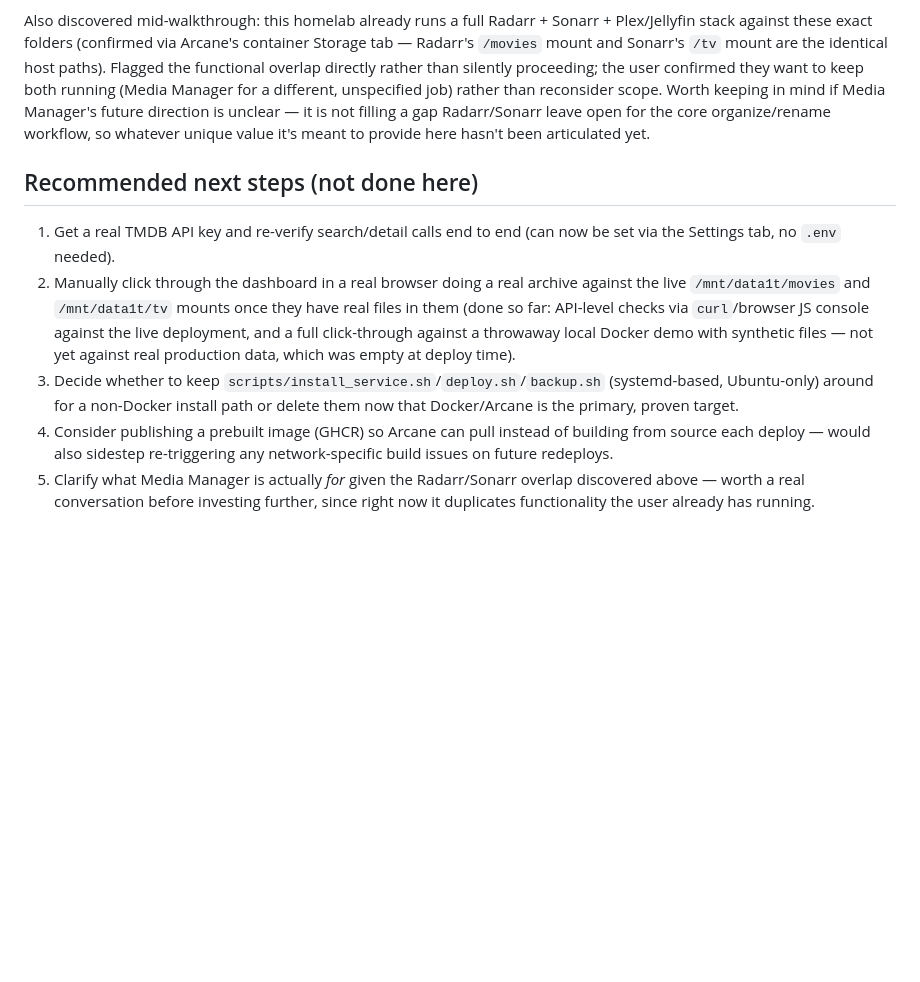
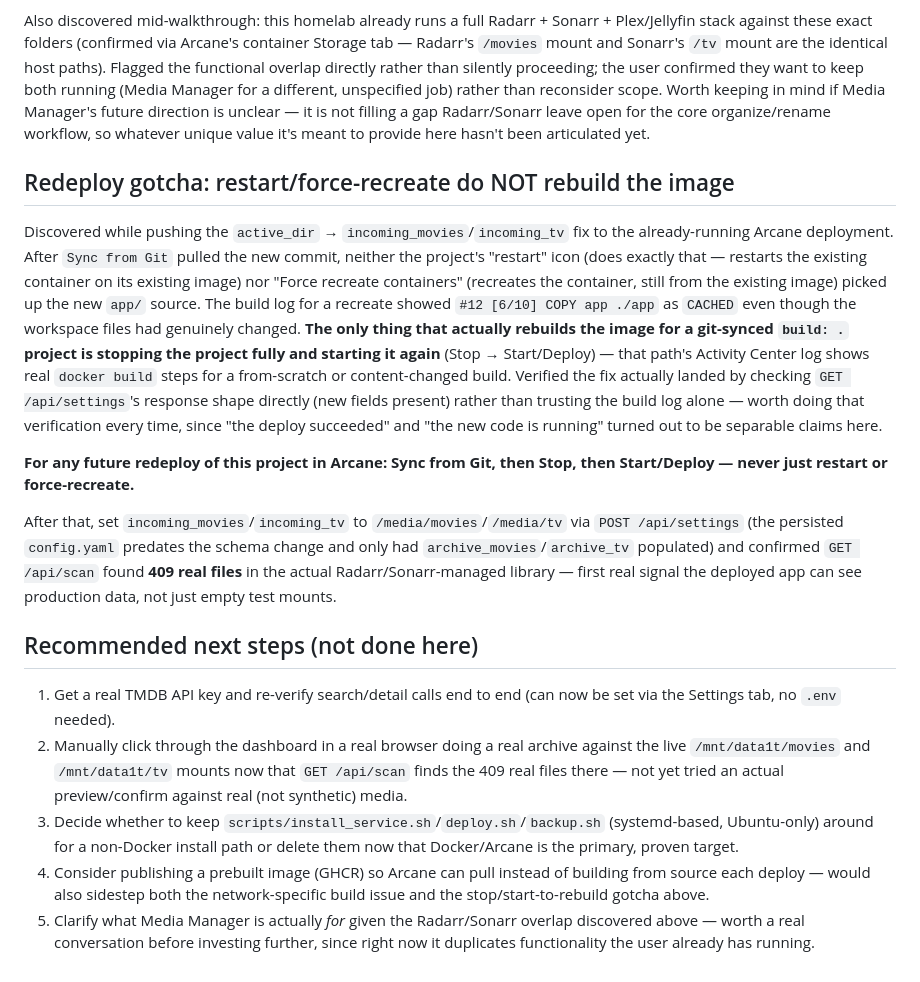
Before and after one commit to Kandeepasundaram/MediaGate, a Markdown page: PROGRESS.md, the part around the change. Rendered like a GitHub page; blank space fills up the shorter version.

Commit message:
Document Arcane redeploy gotcha and successful live verification
Restarting or force-recreating a git-synced build: . project in Arcane
reuses the cached image and does NOT pick up new source -- only a full
Stop then Start rebuilds. Recording this now since it cost real time
figuring out during this deploy and will recur on every future one.

Also logs the successful end state: incoming_movies/incoming_tv set to
match the real archive paths post-deploy, and GET /api/scan confirmed
finding 409 real files in the actual Radarr/Sonarr-managed library.

```diff
--- a/PROGRESS.md
+++ b/PROGRESS.md
@@ -217,10 +217,38 @@ direction is unclear — it is not filling a gap Radarr/Sonarr leave open for
 the core organize/rename workflow, so whatever unique value it's meant to
 provide here hasn't been articulated yet.
 
+## Redeploy gotcha: restart/force-recreate do NOT rebuild the image
+
+Discovered while pushing the `active_dir` → `incoming_movies`/`incoming_tv`
+fix to the already-running Arcane deployment. After `Sync from Git` pulled
+the new commit, neither the project's "restart" icon (does exactly that —
+restarts the existing container on its existing image) nor "Force recreate
+containers" (recreates the container, still from the existing image) picked
+up the new `app/` source. The build log for a recreate showed
+`#12 [6/10] COPY app ./app` as `CACHED` even though the workspace files had
+genuinely changed. **The only thing that actually rebuilds the image for a
+git-synced `build: .` project is stopping the project fully and starting it
+again** (Stop → Start/Deploy) — that path's Activity Center log shows real
+`docker build` steps for a from-scratch or content-changed build. Verified
+the fix actually landed by checking `GET /api/settings`'s response shape
+directly (new fields present) rather than trusting the build log alone —
+worth doing that verification every time, since "the deploy succeeded" and
+"the new code is running" turned out to be separable claims here.
+
+**For any future redeploy of this project in Arcane: Sync from Git, then
+Stop, then Start/Deploy — never just restart or force-recreate.**
+
+After that, set `incoming_movies`/`incoming_tv` to `/media/movies`/`/media/tv`
+via `POST /api/settings` (the persisted `config.yaml` predates the schema
+change and only had `archive_movies`/`archive_tv` populated) and confirmed
+`GET /api/scan` found **409 real files** in the actual Radarr/Sonarr-managed
+library — first real signal the deployed app can see production data, not
+just empty test mounts.
+
 ## Recommended next steps (not done here)
 
 1. Get a real TMDB API key and re-verify search/detail calls end to end (can now be set via the Settings tab, no `.env` needed).
-2. Manually click through the dashboard in a real browser doing a real archive against the live `/mnt/data1t/movies` and `/mnt/data1t/tv` mounts once they have real files in them (done so far: API-level checks via `curl`/browser JS console against the live deployment, and a full click-through against a throwaway local Docker demo with synthetic files — not yet against real production data, which was empty at deploy time).
+2. Manually click through the dashboard in a real browser doing a real archive against the live `/mnt/data1t/movies` and `/mnt/data1t/tv` mounts now that `GET /api/scan` finds the 409 real files there — not yet tried an actual preview/confirm against real (not synthetic) media.
 3. Decide whether to keep `scripts/install_service.sh`/`deploy.sh`/`backup.sh` (systemd-based, Ubuntu-only) around for a non-Docker install path or delete them now that Docker/Arcane is the primary, proven target.
-4. Consider publishing a prebuilt image (GHCR) so Arcane can pull instead of building from source each deploy — would also sidestep re-triggering any network-specific build issues on future redeploys.
+4. Consider publishing a prebuilt image (GHCR) so Arcane can pull instead of building from source each deploy — would also sidestep both the network-specific build issue and the stop/start-to-rebuild gotcha above.
 5. Clarify what Media Manager is actually *for* given the Radarr/Sonarr overlap discovered above — worth a real conversation before investing further, since right now it duplicates functionality the user already has running.
```
